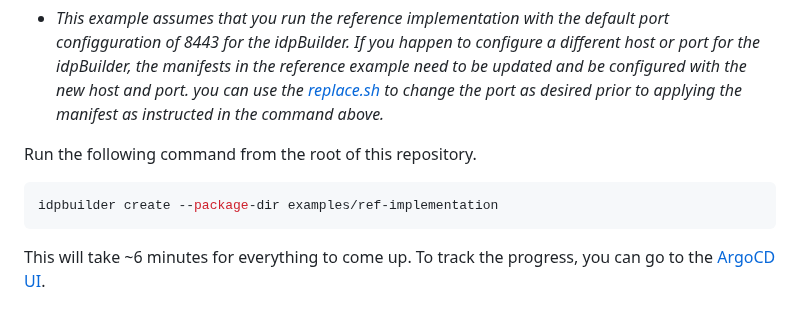
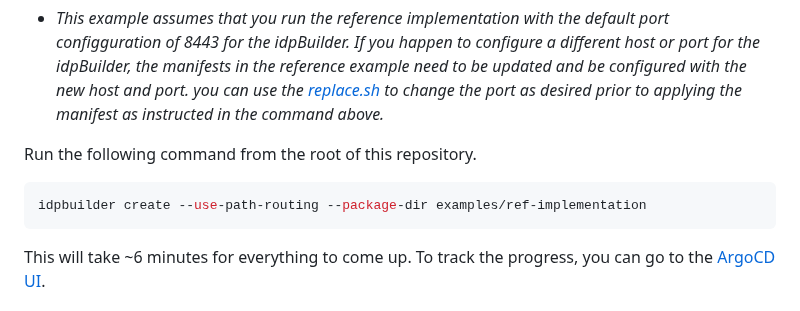
Before and after one commit to cnoe-io/idpbuilder, a Markdown page: examples/ref-implementation/README.md, the part around the change. GitHub-like rendering.

Commit message:
correct command
Signed-off-by: Manabu McCloskey <manabu.mccloskey@gmail.com>

````diff
--- a/examples/ref-implementation/README.md
+++ b/examples/ref-implementation/README.md
@@ -28,7 +28,7 @@ and be configured with the new host and port. you can use the [replace.sh](repla
 Run the following command from the root of this repository.
 
 ```bash
-idpbuilder create --package-dir examples/ref-implementation
+idpbuilder create --use-path-routing --package-dir examples/ref-implementation
 ```
 
 This will take ~6 minutes for everything to come up. To track the progress, you can go to the [ArgoCD UI](https://cnoe.localtest.me:8443/argocd/applications).
````
